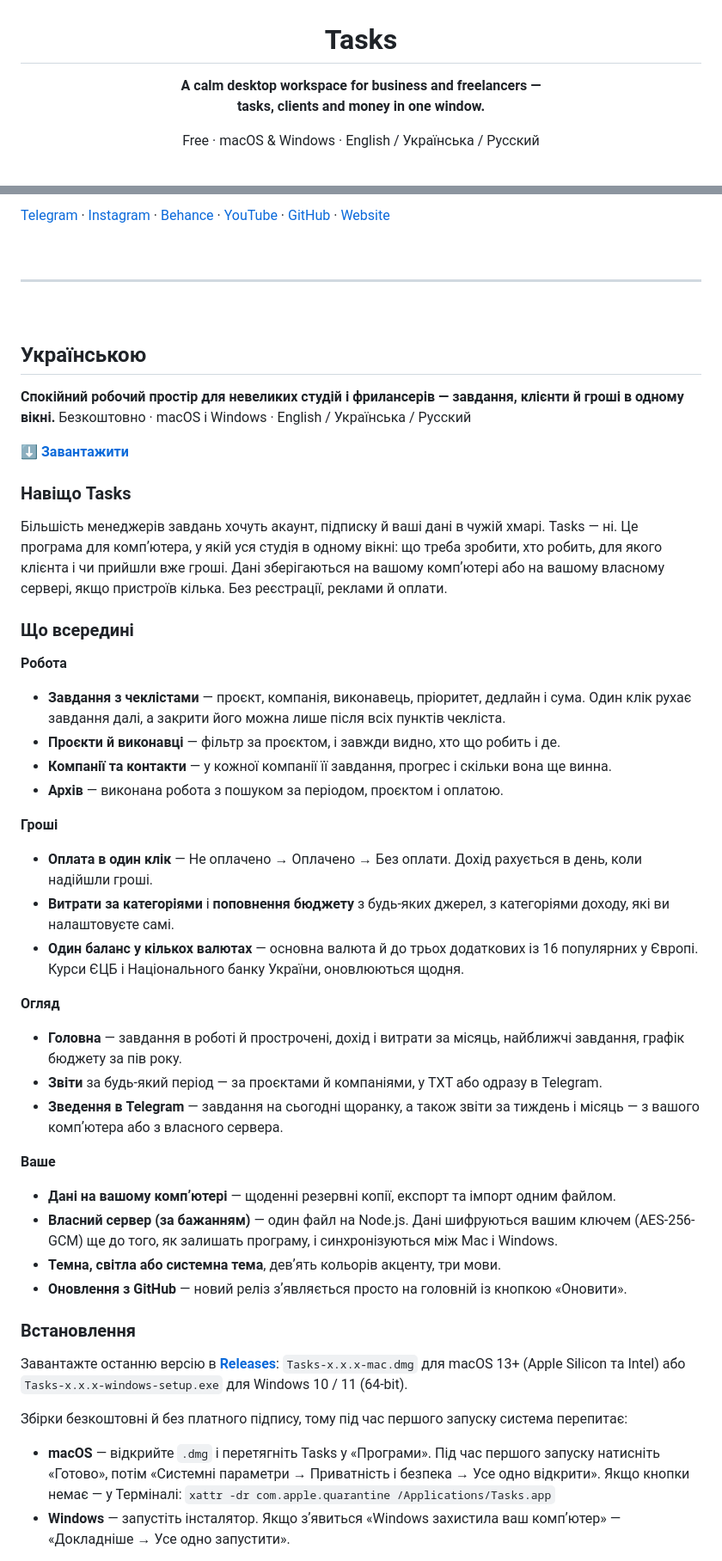
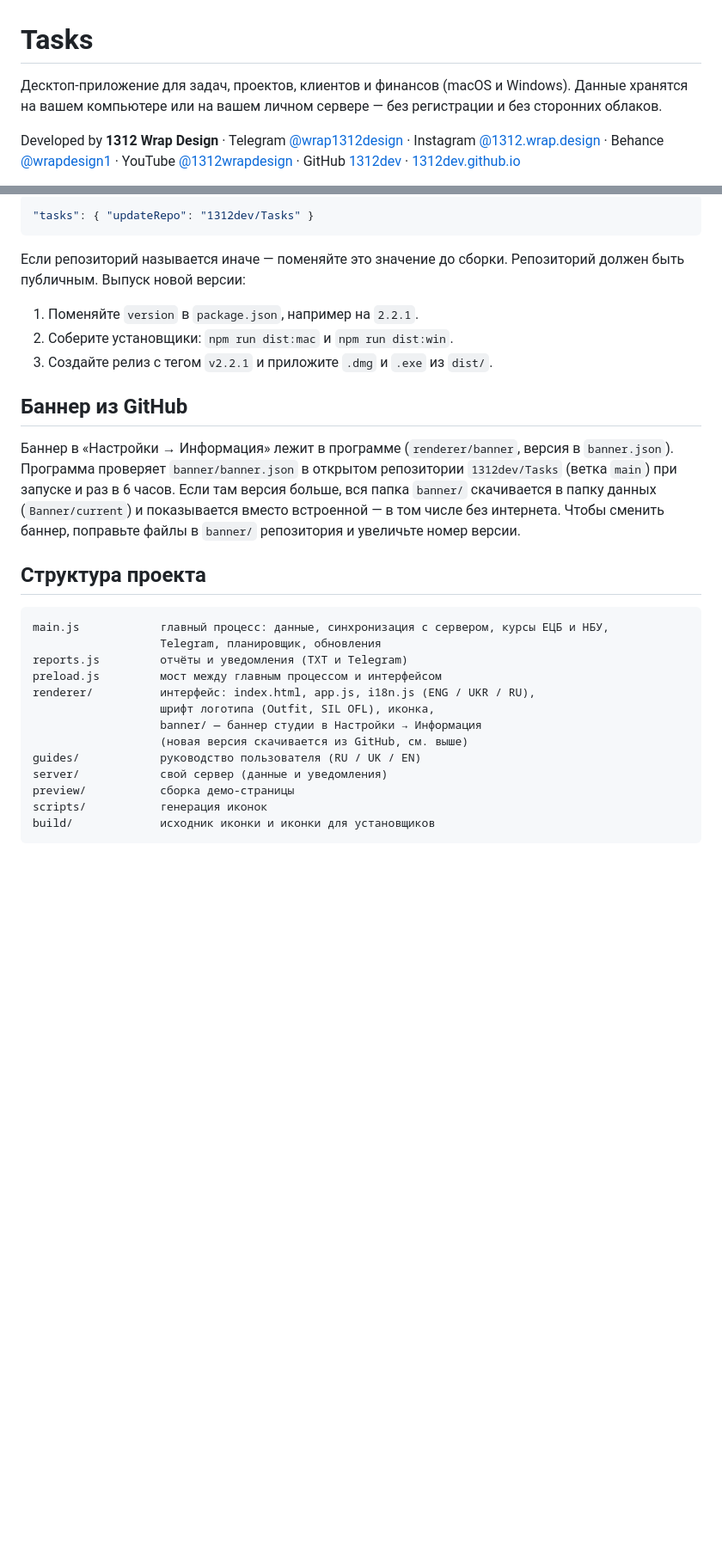
Before and after one commit to 1312dev/Tasks, a Markdown page: README.md, 2 parts joined by grey strips. Shown at 86% size. Rendered like a GitHub page; blank space fills up the shorter version.

````diff
--- a/README.md
+++ b/README.md
@@ -3,6 +1,12 @@
 # Tasks
 
-**A calm desktop workspace for business and freelancers —<br>tasks, clients and money in one window.**
+Десктоп-приложение для задач, проектов, клиентов и финансов (macOS и Windows).
+Данные хранятся на вашем компьютере или на вашем личном сервере — без регистрации
+и без сторонних облаков.
 
-Free · macOS & Windows · English / Українська / Русский
+Developed by **1312 Wrap Design** · Telegram [@wrap1312design](https://t.me/wrap1312design) ·
+Instagram [@1312.wrap.design](https://www.instagram.com/1312.wrap.design/) ·
+Behance [@wrapdesign1](https://www.behance.net/wrapdesign1) ·
+YouTube [@1312wrapdesign](https://www.youtube.com/@1312wrapdesign) ·
+GitHub [1312dev](https://github.com/1312dev) · [1312dev.github.io](https://1312dev.github.io/)
 
@@ -87,67 +101,38 @@ Designed and developed by **1312 Wrap Design** — questions, ideas and bug repo
 
-[Telegram](https://t.me/wrap1312design) · [Instagram](https://www.instagram.com/1312.wrap.design/) ·
-[Behance](https://www.behance.net/wrapdesign1) · [YouTube](https://www.youtube.com/@1312wrapdesign) ·
-[GitHub](https://github.com/1312dev) · [Website](https://1312dev.github.io/)
+```json
+"tasks": { "updateRepo": "1312dev/Tasks" }
+```
 
-<br>
+Если репозиторий называется иначе — поменяйте это значение до сборки.
+Репозиторий должен быть публичным. Выпуск новой версии:
 
----
+1. Поменяйте `version` в `package.json`, например на `2.2.1`.
+2. Соберите установщики: `npm run dist:mac` и `npm run dist:win`.
+3. Создайте релиз с тегом `v2.2.1` и приложите `.dmg` и `.exe` из `dist/`.
 
-<br>
+## Баннер из GitHub
 
-## Українською
+Баннер в «Настройки → Информация» лежит в программе (`renderer/banner`, версия в `banner.json`).
+Программа проверяет `banner/banner.json` в открытом репозитории `1312dev/Tasks` (ветка `main`)
+при запуске и раз в 6 часов. Если там версия больше, вся папка `banner/` скачивается в папку
+данных (`Banner/current`) и показывается вместо встроенной — в том числе без интернета.
+Чтобы сменить баннер, поправьте файлы в `banner/` репозитория и увеличьте номер версии.
 
-**Спокійний робочий простір для невеликих студій і фрилансерів — завдання, клієнти й гроші в одному вікні.**
-Безкоштовно · macOS і Windows · English / Українська / Русский
+## Структура проекта
 
-[**⬇ Завантажити**](https://github.com/1312dev/Tasks/releases/latest)
+```
+main.js            главный процесс: данные, синхронизация с сервером, курсы ЕЦБ и НБУ,
+                   Telegram, планировщик, обновления
+reports.js         отчёты и уведомления (TXT и Telegram)
+preload.js         мост между главным процессом и интерфейсом
+renderer/          интерфейс: index.html, app.js, i18n.js (ENG / UKR / RU),
+                   шрифт логотипа (Outfit, SIL OFL), иконка,
+                   banner/ — баннер студии в Настройки → Информация
+                   (новая версия скачивается из GitHub, см. выше)
+guides/            руководство пользователя (RU / UK / EN)
+server/            свой сервер (данные и уведомления)
+preview/           сборка демо-страницы
+scripts/           генерация иконок
+build/             исходник иконки и иконки для установщиков
+```
 
-### Навіщо Tasks
-
-Більшість менеджерів завдань хочуть акаунт, підписку й ваші дані в чужій хмарі. Tasks — ні.
-Це програма для компʼютера, у якій уся студія в одному вікні: що треба зробити, хто робить,
-для якого клієнта і чи прийшли вже гроші. Дані зберігаються на вашому компʼютері або на вашому
-власному сервері, якщо пристроїв кілька. Без реєстрації, реклами й оплати.
-
-### Що всередині
-
-**Робота**
-- **Завдання з чеклістами** — проєкт, компанія, виконавець, пріоритет, дедлайн і сума.
-  Один клік рухає завдання далі, а закрити його можна лише після всіх пунктів чекліста.
-- **Проєкти й виконавці** — фільтр за проєктом, і завжди видно, хто що робить і де.
-- **Компанії та контакти** — у кожної компанії її завдання, прогрес і скільки вона ще винна.
-- **Архів** — виконана робота з пошуком за періодом, проєктом і оплатою.
-
-**Гроші**
-- **Оплата в один клік** — Не оплачено → Оплачено → Без оплати. Дохід рахується в день, коли надійшли гроші.
-- **Витрати за категоріями** і **поповнення бюджету** з будь-яких джерел, з категоріями доходу, які ви налаштовуєте самі.
-- **Один баланс у кількох валютах** — основна валюта й до трьох додаткових із 16 популярних у Європі.
-  Курси ЄЦБ і Національного банку України, оновлюються щодня.
-
-**Огляд**
-- **Головна** — завдання в роботі й прострочені, дохід і витрати за місяць, найближчі завдання, графік бюджету за пів року.
-- **Звіти** за будь-який період — за проєктами й компаніями, у TXT або одразу в Telegram.
-- **Зведення в Telegram** — завдання на сьогодні щоранку, а також звіти за тиждень і місяць —
-  з вашого компʼютера або з власного сервера.
-
-**Ваше**
-- **Дані на вашому компʼютері** — щоденні резервні копії, експорт та імпорт одним файлом.
-- **Власний сервер (за бажанням)** — один файл на Node.js. Дані шифруються вашим ключем (AES-256-GCM)
-  ще до того, як залишать програму, і синхронізуються між Mac і Windows.
-- **Темна, світла або системна тема**, девʼять кольорів акценту, три мови.
-- **Оновлення з GitHub** — новий реліз зʼявляється просто на головній із кнопкою «Оновити».
-
-### Встановлення
-
-Завантажте останню версію в **[Releases](https://github.com/1312dev/Tasks/releases/latest)**:
-`Tasks-x.x.x-mac.dmg` для macOS 13+ (Apple Silicon та Intel) або `Tasks-x.x.x-windows-setup.exe`
-для Windows 10 / 11 (64-bit).
-
-Збірки безкоштовні й без платного підпису, тому під час першого запуску система перепитає:
-
-- **macOS** — відкрийте `.dmg` і перетягніть Tasks у «Програми». Під час першого запуску натисніть «Готово»,
-  потім «Системні параметри → Приватність і безпека → Усе одно відкрити». Якщо кнопки немає —
-  у Терміналі: `xattr -dr com.apple.quarantine /Applications/Tasks.app`
-- **Windows** — запустіть інсталятор. Якщо зʼявиться «Windows захистила ваш компʼютер» —
-  «Докладніше → Усе одно запустити».
-
````
Also changed, not shown: other parts of README.md (+66 -79 lines).
